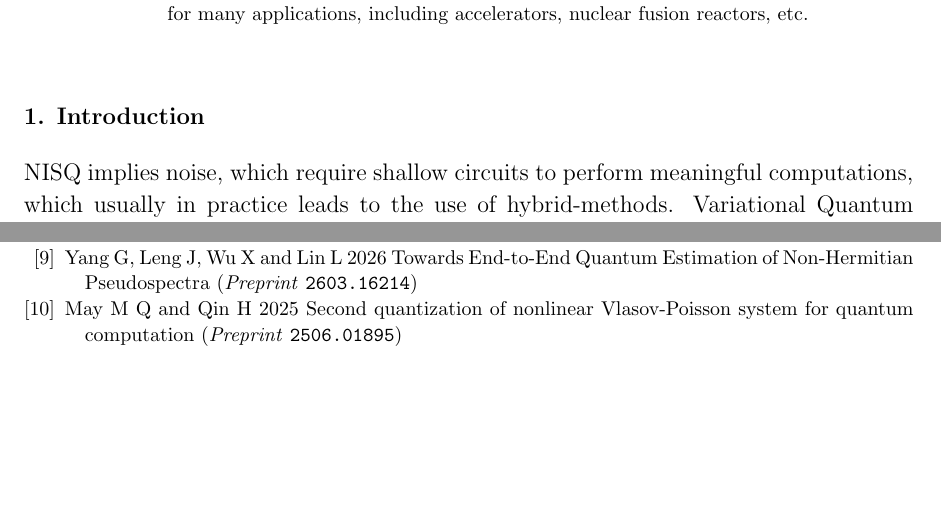
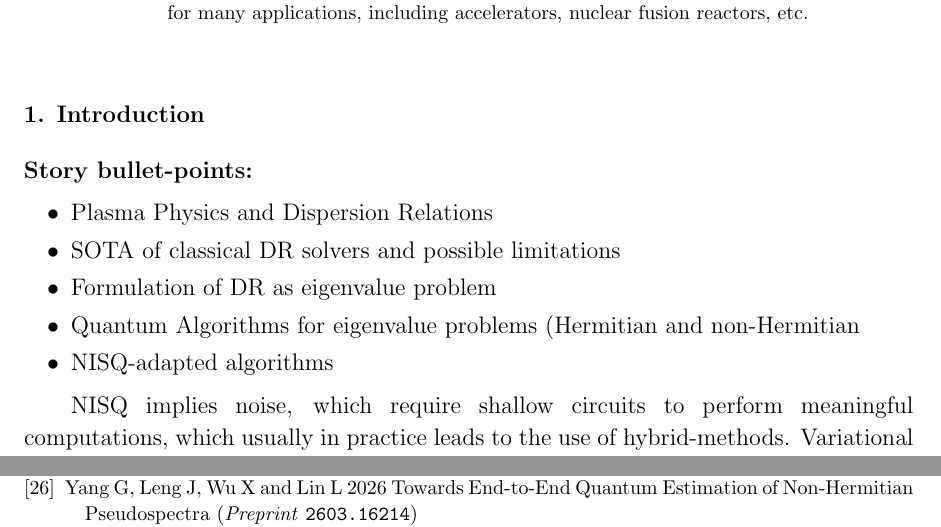
Before and after one commit to OsAmaro/dispersionVQE_v10, a LaTeX paper (main.tex): two parts of pages 1 and 5 of 8 before the commit and two parts of pages 1 and 6 of 8 after it, joined at a grey line, cut so that both start at the same text, the shorter picture padded with empty space. Compiled offline with pdfLaTeX.

Commit message:
Organized QC outline in Intro

```diff
--- a/main.tex
+++ b/main.tex
@@ -61,6 +61,15 @@ National Technical University of Athens, Zographou 15780, Greece\\
 
 \section{Introduction}
 
+\textbf{Story bullet-points:}
+\begin{itemize}
+    \item Plasma Physics and Dispersion Relations
+    \item SOTA of classical DR solvers and possible limitations
+    \item Formulation of DR as eigenvalue problem
+    \item Quantum Algorithms for eigenvalue problems (Hermitian and non-Hermitian
+    \item NISQ-adapted algorithms
+\end{itemize}
+
 % NISQ
 NISQ implies noise, which require shallow circuits to perform meaningful computations, which usually in practice leads to the use of hybrid-methods.
 Variational Quantum Eigensolvers are useful \cite{tillyVariationalQuantumEigensolver2022,fedorovVQEMethodShort2022}
```
Also changed, not shown: main.tex (25 more changed lines).
